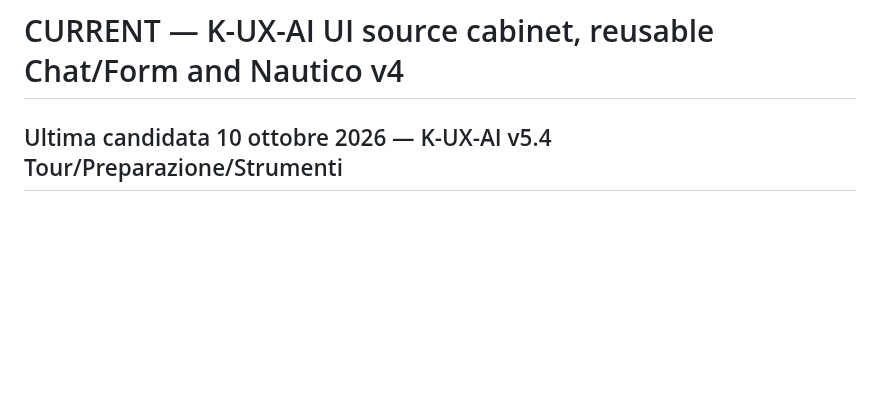
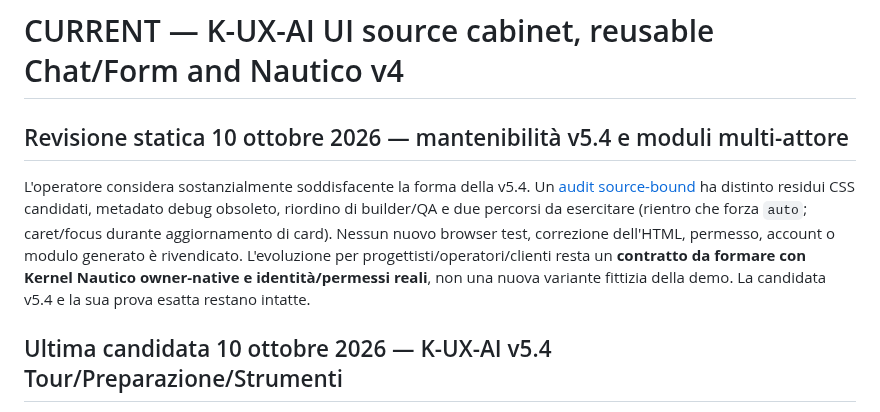
Before and after one commit to GrazianoGuiducci/k-ux-ai, a Markdown page: docs/ui-library/CURRENT.md, the part around the change. GitHub-like rendering; blank space fills up the shorter version.

Commit message:
docs(kux): record scoped v5.4 maintenance and multi-actor readiness review

```diff
--- a/docs/ui-library/CURRENT.md
+++ b/docs/ui-library/CURRENT.md
@@ -1,4 +1,8 @@
 # CURRENT — K-UX-AI UI source cabinet, reusable Chat/Form and Nautico v4
+
+## Revisione statica 10 ottobre 2026 — mantenibilità v5.4 e moduli multi-attore
+
+L'operatore considera sostanzialmente soddisfacente la forma della v5.4. Un [audit source-bound](../../labs/nautico-ui-v4/MAINTENANCE_REVIEW_V54_20261010.md) ha distinto residui CSS candidati, metadato debug obsoleto, riordino di builder/QA e due percorsi da esercitare (rientro che forza `auto`; caret/focus durante aggiornamento di card). Nessun nuovo browser test, correzione dell'HTML, permesso, account o modulo generato è rivendicato. L'evoluzione per progettisti/operatori/clienti resta un **contratto da formare con Kernel Nautico owner-native e identità/permessi reali**, non una nuova variante fittizia della demo. La candidata v5.4 e la sua prova esatta restano intatte.
 
 ## Ultima candidata 10 ottobre 2026 — K-UX-AI v5.4 Tour/Preparazione/Strumenti
 
```
Also changed, not shown: labs/nautico-ui-v4/MAINTENANCE_REVIEW_V54_20261010.md (added, +43 -0 lines).
